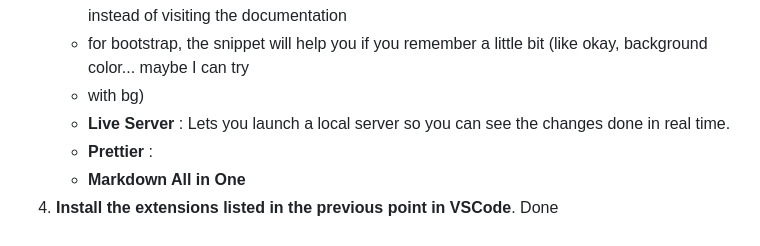
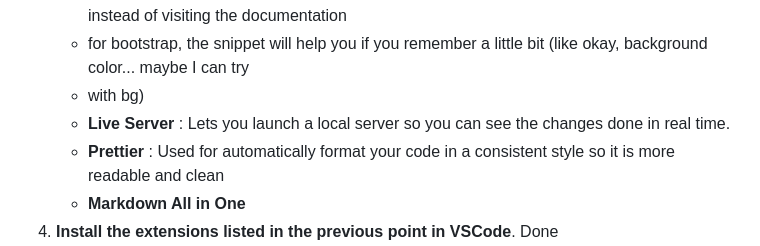
Before and after one commit to oligarc/p1.1-frontend-tools, a Markdown page: README.md, the part around the change. GitHub-like rendering.

Commit message:
Actualizar README.md

```diff
--- a/README.md
+++ b/README.md
@@ -34,7 +34,7 @@ Ennumerate and explain each one of the files included in this repo.
    - for bootstrap, the snippet will help you if you remember a little bit (like okay, background color... maybe I can try
    - with bg)
    - **Live Server** : Lets you launch a local server so you can see the changes done in real time.
-   - **Prettier** :
+   - **Prettier** : Used for automatically format your code in a consistent style so it is more readable and clean
    - **Markdown All in One**
 4. **Install the extensions listed in the previous point in VSCode**. Done
 5. **What other extensions do you know that you consider interesting for developing in JavaScript**?
```
